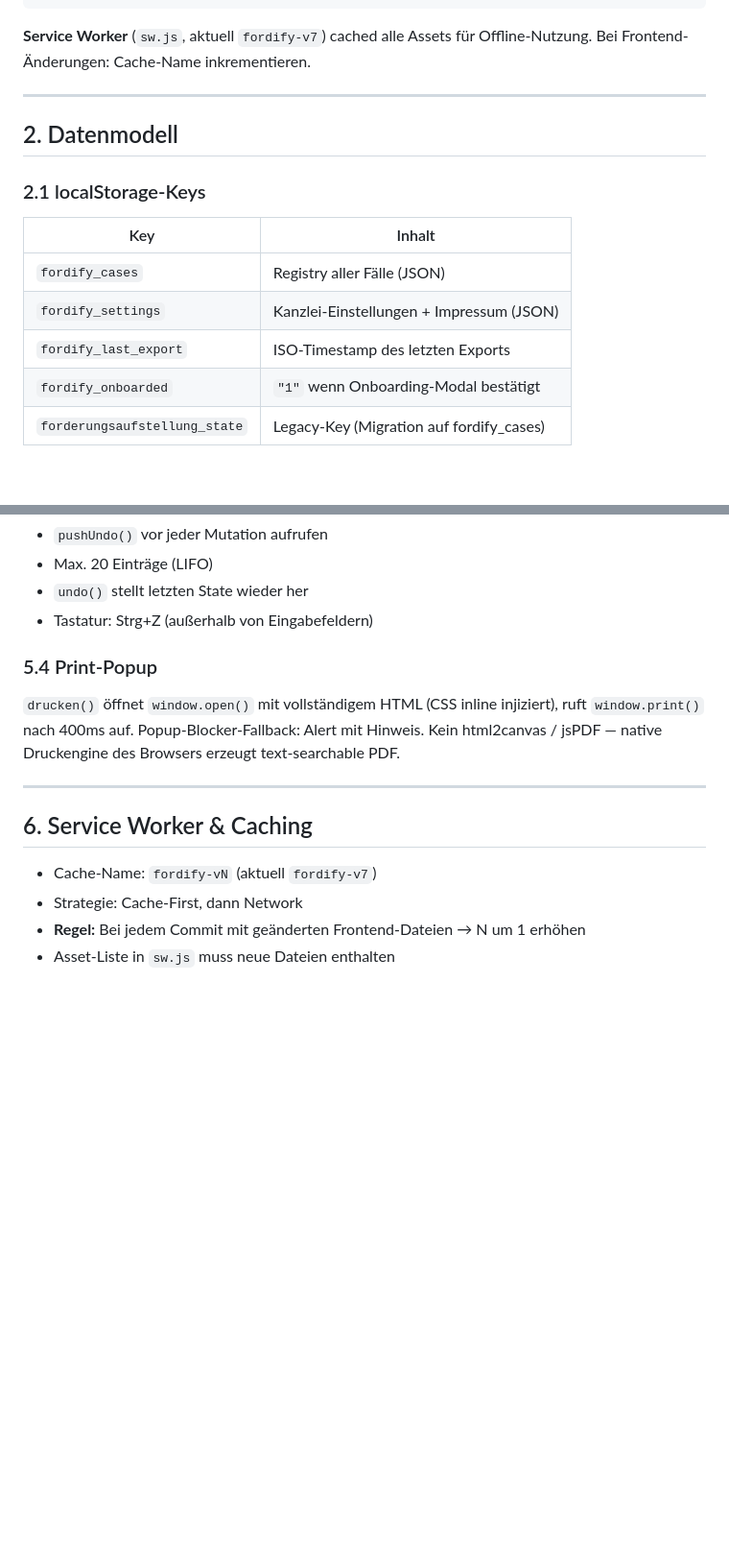
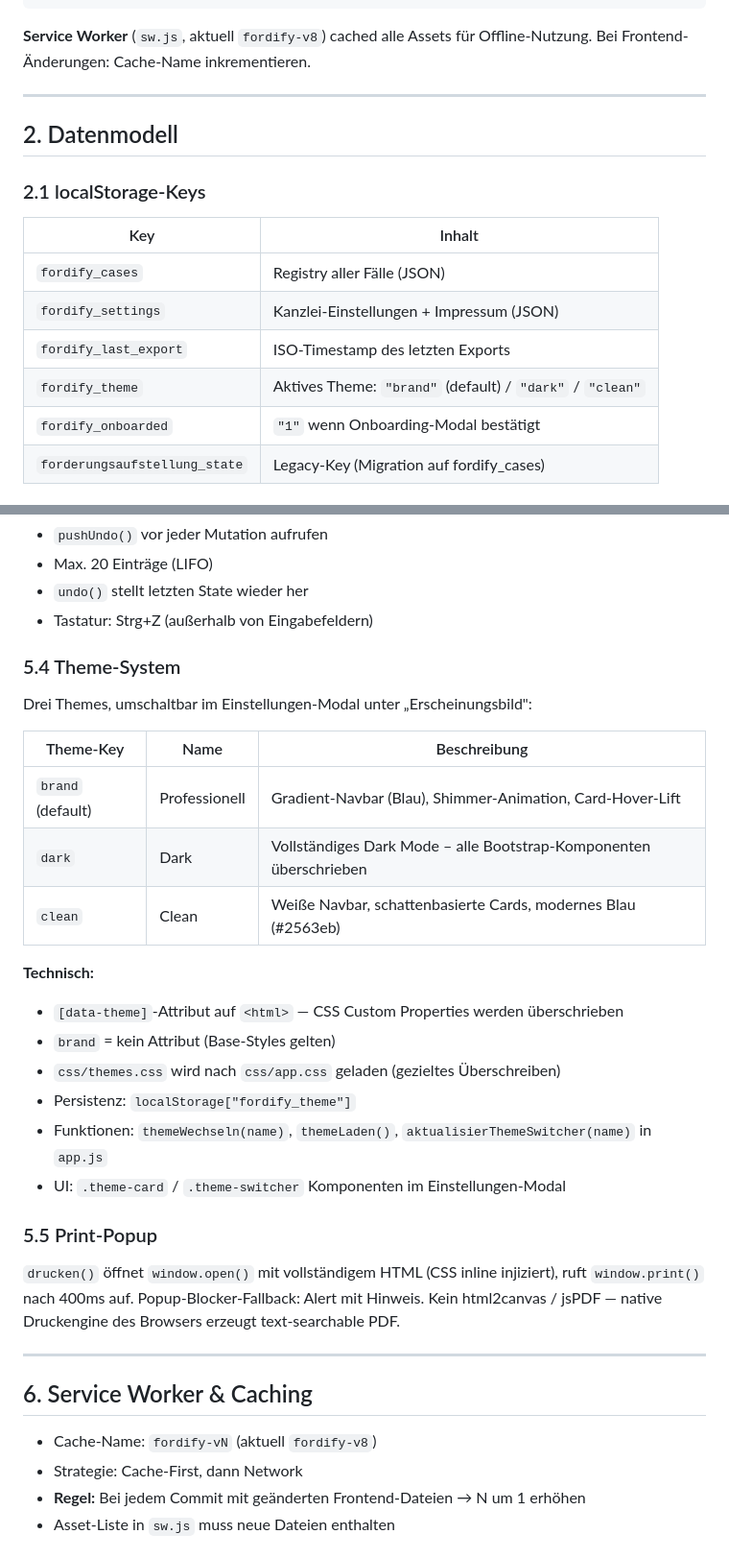
Before and after one commit to jenswittern-dev/fordify-app, a Markdown page: docs/SYSTEM.md, 2 parts joined by grey strips. Shown at 96% size. Rendered like a GitHub page; blank space fills up the shorter version.

````diff
--- a/docs/SYSTEM.md
+++ b/docs/SYSTEM.md
@@ -23,7 +23,7 @@ Browser
         └── js/app.js            (State, UI, Event-Handling – ~2100 Zeilen)
 ```
 
-**Service Worker** (`sw.js`, aktuell `fordify-v7`) cached alle Assets für Offline-Nutzung.
+**Service Worker** (`sw.js`, aktuell `fordify-v8`) cached alle Assets für Offline-Nutzung.
 Bei Frontend-Änderungen: Cache-Name inkrementieren.
 
 ---
@@ -37,6 +37,7 @@ Bei Frontend-Änderungen: Cache-Name inkrementieren.
 | `fordify_cases` | Registry aller Fälle (JSON) |
 | `fordify_settings` | Kanzlei-Einstellungen + Impressum (JSON) |
 | `fordify_last_export` | ISO-Timestamp des letzten Exports |
+| `fordify_theme` | Aktives Theme: `"brand"` (default) / `"dark"` / `"clean"` |
 | `fordify_onboarded` | `"1"` wenn Onboarding-Modal bestätigt |
 | `forderungsaufstellung_state` | Legacy-Key (Migration auf fordify_cases) |
 
@@ -232,7 +233,25 @@ positionHinzufuegen(typ) / positionBearbeiten(id)
 - `undo()` stellt letzten State wieder her
 - Tastatur: Strg+Z (außerhalb von Eingabefeldern)
 
-### 5.4 Print-Popup
+### 5.4 Theme-System
+
+Drei Themes, umschaltbar im Einstellungen-Modal unter „Erscheinungsbild":
+
+| Theme-Key | Name | Beschreibung |
+|---|---|---|
+| `brand` (default) | Professionell | Gradient-Navbar (Blau), Shimmer-Animation, Card-Hover-Lift |
+| `dark` | Dark | Vollständiges Dark Mode – alle Bootstrap-Komponenten überschrieben |
+| `clean` | Clean | Weiße Navbar, schattenbasierte Cards, modernes Blau (#2563eb) |
+
+**Technisch:**
+- `[data-theme]`-Attribut auf `<html>` — CSS Custom Properties werden überschrieben
+- `brand` = kein Attribut (Base-Styles gelten)
+- `css/themes.css` wird nach `css/app.css` geladen (gezieltes Überschreiben)
+- Persistenz: `localStorage["fordify_theme"]`
+- Funktionen: `themeWechseln(name)`, `themeLaden()`, `aktualisierThemeSwitcher(name)` in `app.js`
+- UI: `.theme-card` / `.theme-switcher` Komponenten im Einstellungen-Modal
+
+### 5.5 Print-Popup
 
 `drucken()` öffnet `window.open()` mit vollständigem HTML (CSS inline injiziert),
 ruft `window.print()` nach 400ms auf. Popup-Blocker-Fallback: Alert mit Hinweis.
@@ -242,7 +261,7 @@ Kein html2canvas / jsPDF — native Druckengine des Browsers erzeugt text-search
 
 ## 6. Service Worker & Caching
 
-- Cache-Name: `fordify-vN` (aktuell `fordify-v7`)
+- Cache-Name: `fordify-vN` (aktuell `fordify-v8`)
 - Strategie: Cache-First, dann Network
 - **Regel:** Bei jedem Commit mit geänderten Frontend-Dateien → N um 1 erhöhen
 - Asset-Liste in `sw.js` muss neue Dateien enthalten
````
Also changed, not shown: CLAUDE.md (+18 -4 lines), docs/ROADMAP.md (+1 -0 lines).
